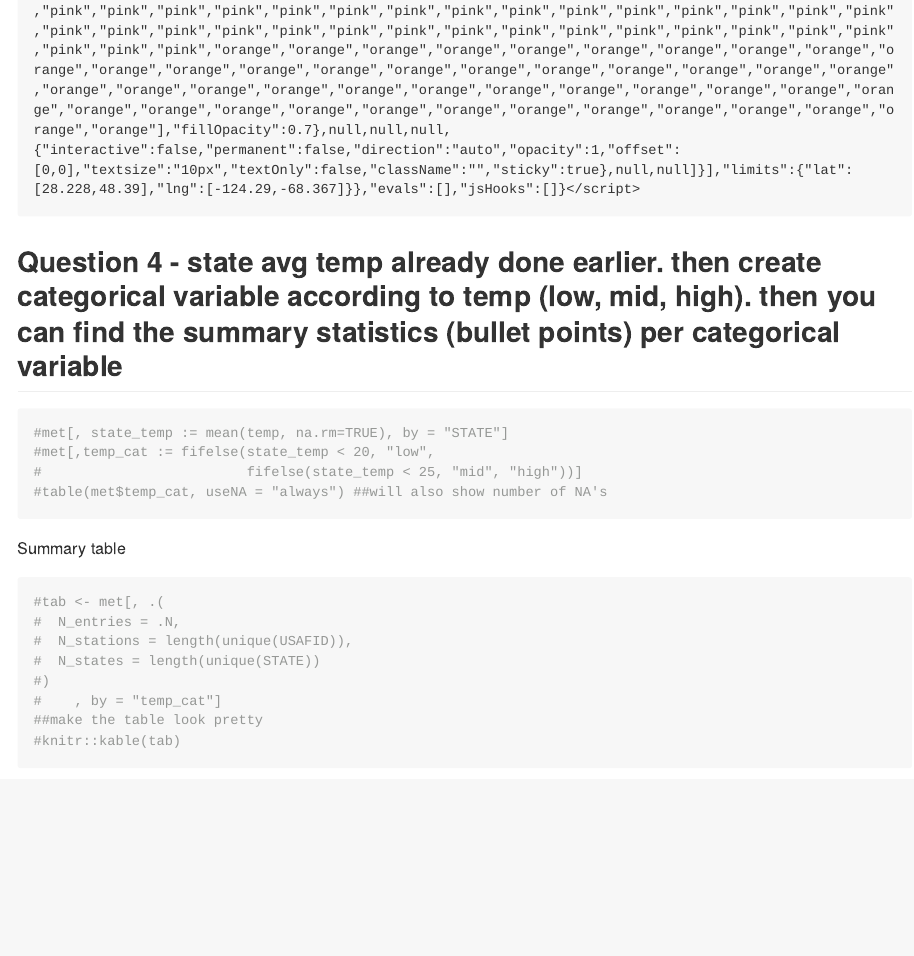
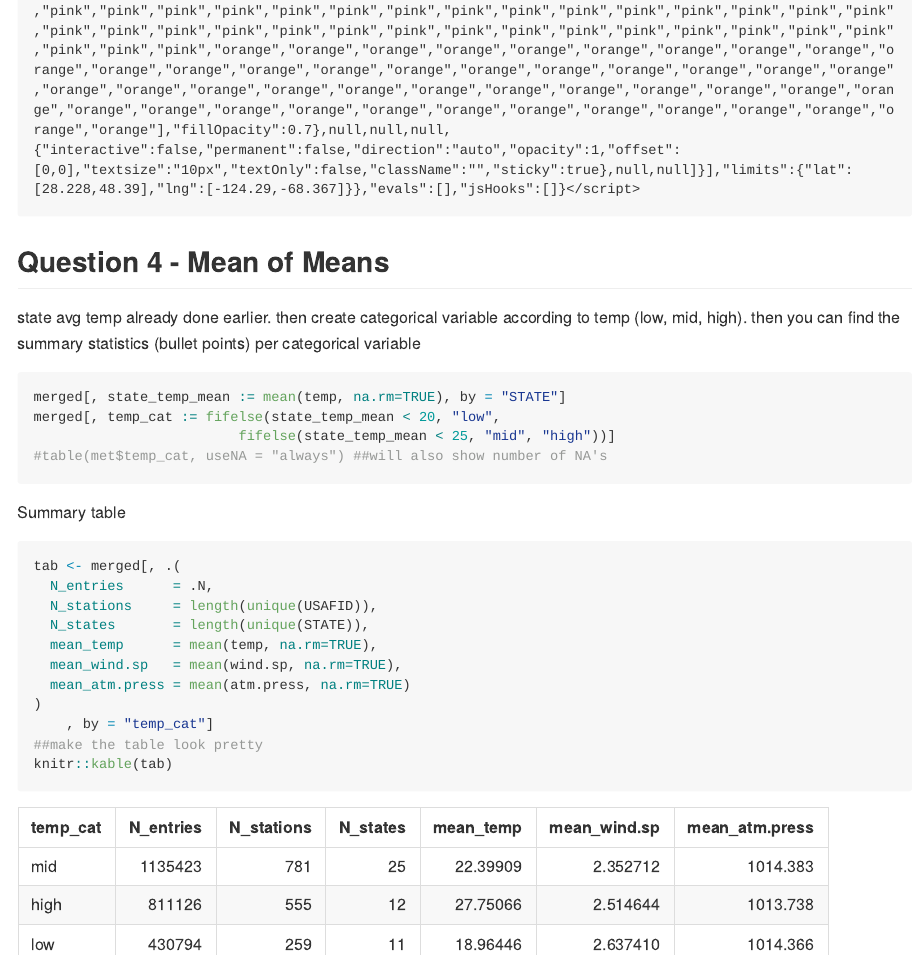
Before and after one commit to aomidsalar/PM566_Labs, an R Markdown document (week5/README.Rmd): the page in a window 1100 px wide, from 13470 px down. The pictures show the output file week5/README.md that the author committed with the source, drawn offline in the style of GitHub; long lines of code are wrapped.

Commit message:
question 4

````diff
--- a/week5/README.Rmd
+++ b/week5/README.Rmd
@@ -158,21 +158,25 @@
   addCircles(lng = ~lon, lat = ~lat, color=~ifelse(label=="Center of the state",'pink','orange'), opacity=1,fillOpacity=0.7, radius=100)
 ```
 
-## Question 4 - state avg temp already done earlier. then create categorical variable according to temp (low, mid, high). then you can find the summary statistics (bullet points) per categorical variable
+## Question 4 - Mean of Means
+state avg temp already done earlier. then create categorical variable according to temp (low, mid, high). then you can find the summary statistics (bullet points) per categorical variable
 ```{r}
-#met[, state_temp := mean(temp, na.rm=TRUE), by = "STATE"]
-#met[,temp_cat := fifelse(state_temp < 20, "low",
-#                         fifelse(state_temp < 25, "mid", "high"))]
+merged[, state_temp_mean := mean(temp, na.rm=TRUE), by = "STATE"]
+merged[, temp_cat := fifelse(state_temp_mean < 20, "low",
+                         fifelse(state_temp_mean < 25, "mid", "high"))]
 #table(met$temp_cat, useNA = "always") ##will also show number of NA's
 ```
 Summary table
 ```{r}
-#tab <- met[, .(
-#  N_entries = .N,
-#  N_stations = length(unique(USAFID)),
-#  N_states = length(unique(STATE))
-#)
-#    , by = "temp_cat"]
+tab <- merged[, .(
+  N_entries      = .N,
+  N_stations     = length(unique(USAFID)),
+  N_states       = length(unique(STATE)),
+  mean_temp      = mean(temp, na.rm=TRUE),
+  mean_wind.sp   = mean(wind.sp, na.rm=TRUE),
+  mean_atm.press = mean(atm.press, na.rm=TRUE)
+)
+    , by = "temp_cat"]
 ##make the table look pretty
-#knitr::kable(tab)
+knitr::kable(tab)
 ```
````
Also changed, not shown: week5/README.html, week5/README.md.
